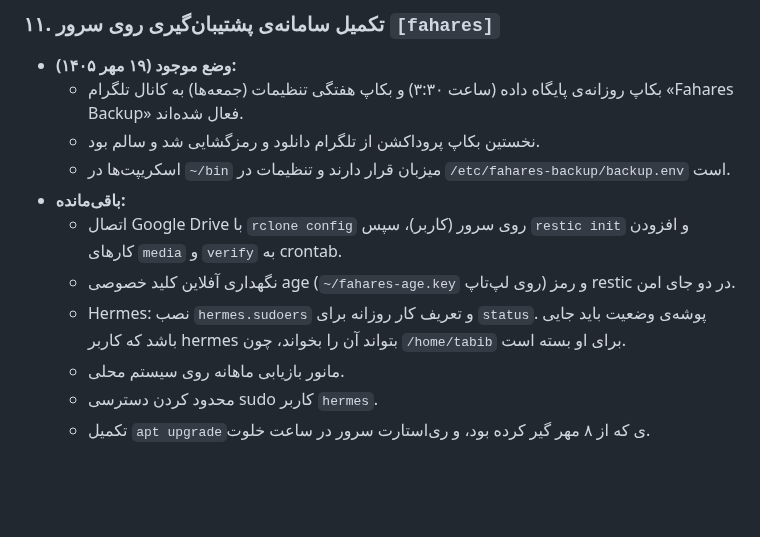
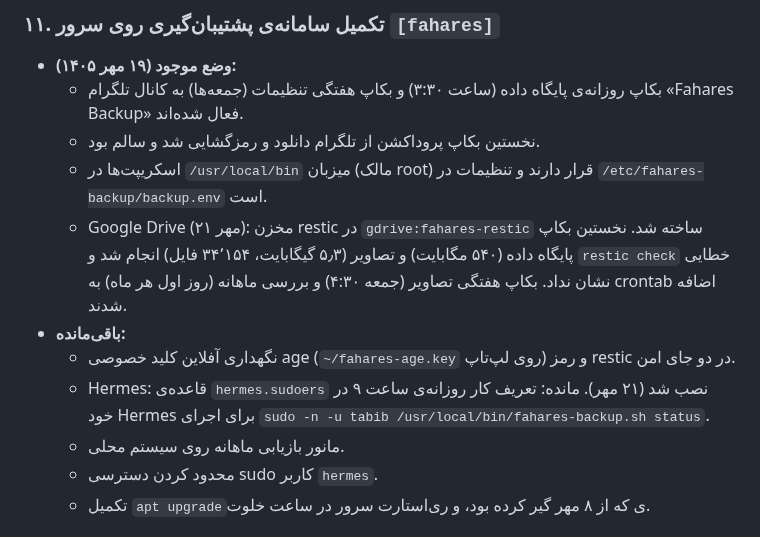
Before and after one commit to fahares/fahares, a Markdown page: docs/BACKLOG.md, the part around the change. Rendered like a GitHub page; blank space fills up the shorter version.

Commit message:
docs(backlog): record Drive backup setup and Hermes sudoers rule

```diff
--- a/docs/BACKLOG.md
+++ b/docs/BACKLOG.md
@@ -113,11 +113,11 @@
 - **وضع موجود (۱۹ مهر ۱۴۰۵):**
   - بکاپ روزانه‌ی پایگاه داده (ساعت ۳:۳۰) و بکاپ هفتگی تنظیمات (جمعه‌ها) به کانال تلگرام «Fahares Backup» فعال شده‌اند.
   - نخستین بکاپ پروداکشن از تلگرام دانلود و رمزگشایی شد و سالم بود.
-  - اسکریپت‌ها در `~/bin` میزبان قرار دارند و تنظیمات در `/etc/fahares-backup/backup.env` است.
+  - اسکریپت‌ها در `/usr/local/bin` میزبان (مالک root) قرار دارند و تنظیمات در `/etc/fahares-backup/backup.env` است.
+  - Google Drive (۲۱ مهر): مخزن restic در `gdrive:fahares-restic` ساخته شد. نخستین بکاپ پایگاه داده (۵۴۰ مگابایت) و تصاویر (۵٫۳ گیگابایت، ۳۴٬۱۵۴ فایل) انجام شد و `restic check` خطایی نشان نداد. بکاپ هفتگی تصاویر (جمعه ۴:۳۰) و بررسی ماهانه (روز اول هر ماه) به crontab اضافه شدند.
 - **باقی‌مانده:**
-  - اتصال Google Drive با `rclone config` روی سرور (کاربر)، سپس `restic init` و افزودن کارهای `media` و `verify` به crontab.
   - نگهداری آفلاین کلید خصوصی age (`~/fahares-age.key` روی لپ‌تاپ) و رمز restic در دو جای امن.
-  - Hermes: نصب `hermes.sudoers` و تعریف کار روزانه برای `status`. پوشه‌ی وضعیت باید جایی باشد که کاربر hermes بتواند آن را بخواند، چون `/home/tabib` برای او بسته است.
+  - Hermes: قاعده‌ی `hermes.sudoers` نصب شد (۲۱ مهر). مانده: تعریف کار روزانه‌ی ساعت ۹ در خود Hermes برای اجرای `sudo -n -u tabib /usr/local/bin/fahares-backup.sh status`.
   - مانور بازیابی ماهانه روی سیستم محلی.
   - محدود کردن دسترسی sudo کاربر `hermes`.
   - تکمیل `apt upgrade`ی که از ۸ مهر گیر کرده بود، و ری‌استارت سرور در ساعت خلوت.
```
